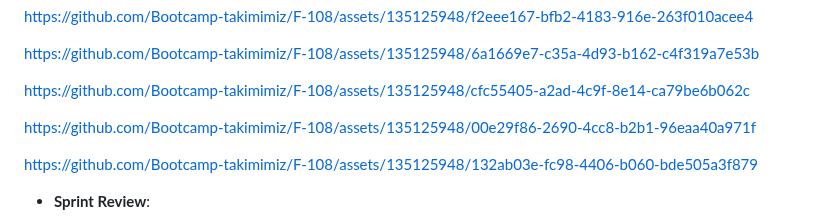
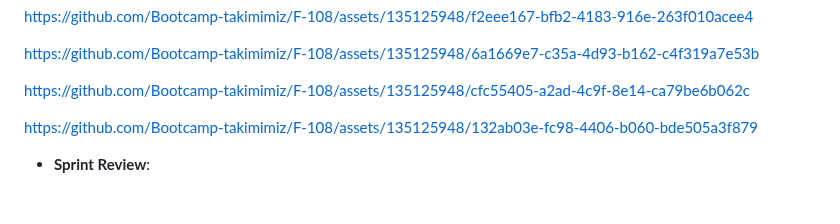
Before and after one commit to Bootcamp-takimimiz/F-108, a Markdown page: README.md, the part around the change. Drawn GitHub-style; blank space fills up the shorter version.

```diff
--- a/README.md
+++ b/README.md
@@ -240,7 +240,7 @@ https://github.com/Bootcamp-takimimiz/F-108/assets/135125948/6a1669e7-c35a-4d93-
 
 https://github.com/Bootcamp-takimimiz/F-108/assets/135125948/cfc55405-a2ad-4c9f-8e14-ca79be6b062c
 
-https://github.com/Bootcamp-takimimiz/F-108/assets/135125948/00e29f86-2690-4cc8-b2b1-96eaa40a971f
+
 
 https://github.com/Bootcamp-takimimiz/F-108/assets/135125948/132ab03e-fc98-4406-b060-bde505a3f879
 
```
